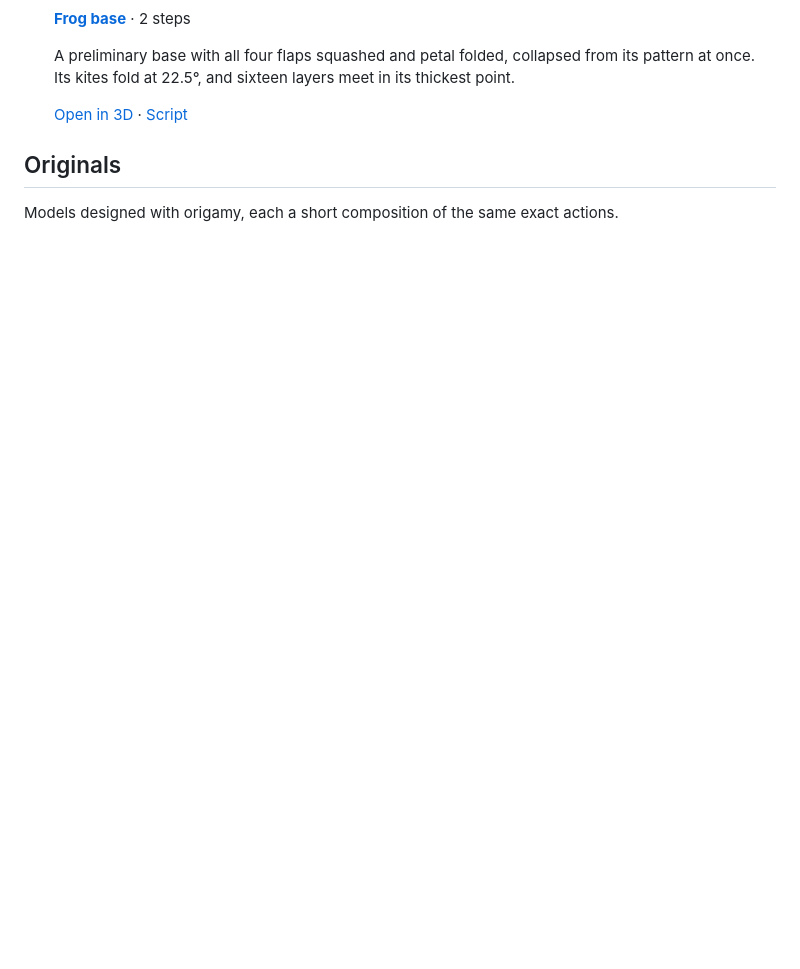
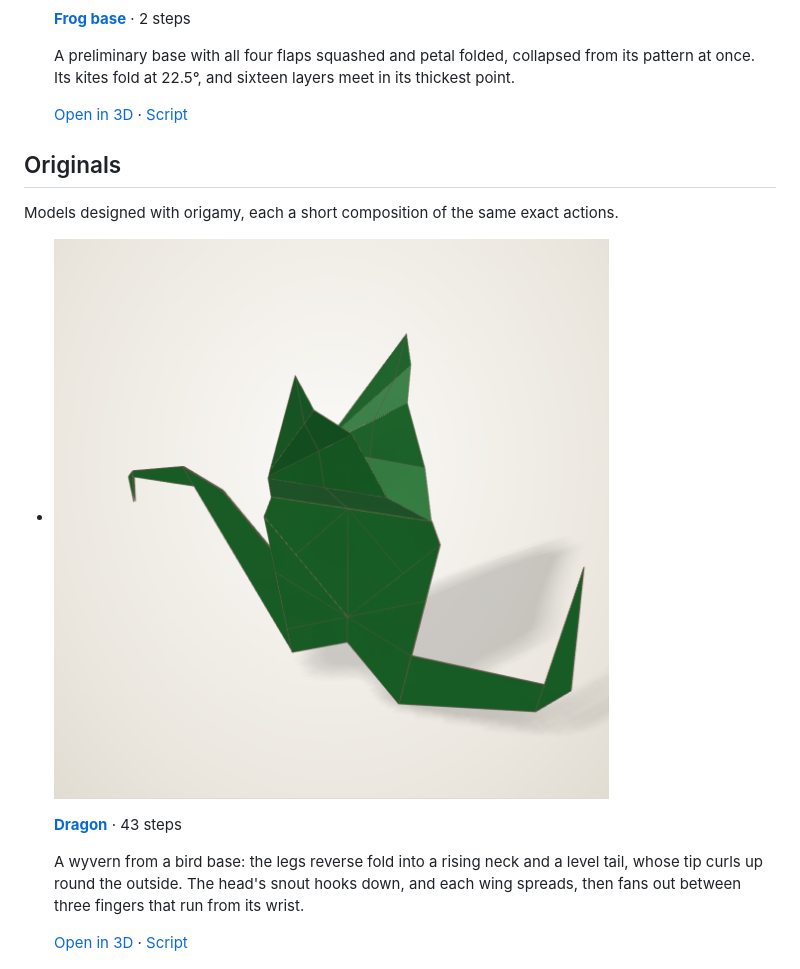
Before and after one commit to maxencefaldor/origamy, a Markdown page: docs/gallery.md, the part around the change. Drawn GitHub-style; pictures changed too: docs/images/gallery-dragon.png (added); blank space fills up the shorter version.

Commit message:
Add an original dragon to the gallery
A wyvern from a bird base: a rising neck with a hooked snout, a level tail curled
up at its tip, and wings that rise and fan out between three fingers each.

```diff
--- a/docs/gallery.md
+++ b/docs/gallery.md
@@ -133,6 +133,15 @@ Models designed with origamy, each a short composition of the same exact actions
 
 <div class="grid cards origamy-cards origamy-gallery" markdown>
 
+-   ![The dragon example](images/gallery-dragon.png)
+
+    **[Dragon](gallery/dragon.html)** · 43 steps
+
+    A wyvern from a bird base: the legs reverse fold into a rising neck and a level tail, whose tip curls up round the outside.
+    The head's snout hooks down, and each wing spreads, then fans out between three fingers that run from its wrist.
+
+    [Open in 3D](gallery/dragon.html) · [Script](https://github.com/maxencefaldor/origamy/blob/main/examples/dragon.py)
+
 -   ![The window example](images/gallery-window.png)
 
     **[Window](gallery/window.html)** · 10 steps
```
Also changed, not shown: 1 other file.
